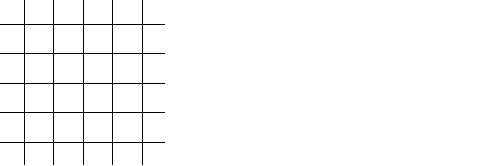
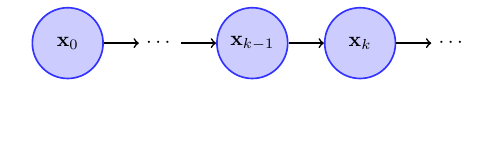
Before and after one commit to vahidbas/ssmkit, a LaTeX figure (doc/image/markov.tex): the whole page, the shorter picture padded with empty space. Compiled offline with pdfLaTeX.

Commit message:
adding markov diagram

```diff
--- a/doc/image/markov.tex
+++ b/doc/image/markov.tex
@@ -3,6 +4,32 @@
 
 \begin{document}
+\tikzstyle{state}=[circle,
+  thick,
+  minimum
+  size=1.2cm,
+  draw=blue!80,
+  fill=blue!20]
+%\tikzstyle{state}[circle, thick]
 \begin{tikzpicture}
-\draw [step=0.5] (-1.4,-1.4) grid (1.4,1.4);
+\matrix[row sep=0.3cm, column sep=0.3cm] {
+  &
+  \node (s0) [state] {$\mathbf{x}_{0}$}; &
+  &
+  \node (dots1) {$\cdots$}; &
+  &
+  \node (skm1) [state] {$\mathbf{x}_{k-1}$}; &
+  &
+  \node (sk) [state] {$\mathbf{x}_{k}$}; &
+  &
+  \node (dots2) {$\cdots$}; &
+  \\
+};
+
+\draw [->] (skm1) edge[thick] (sk)
+           (s0) edge[thick] (dots1)
+           (sk) edge[thick] (dots2)
+           (dots1) edge[thick] (skm1)
+           ;
+
 \end{tikzpicture}
 \end{document}
```
Also changed, not shown: doc/image/markov.tex (3 more changed lines), 1 other file.
